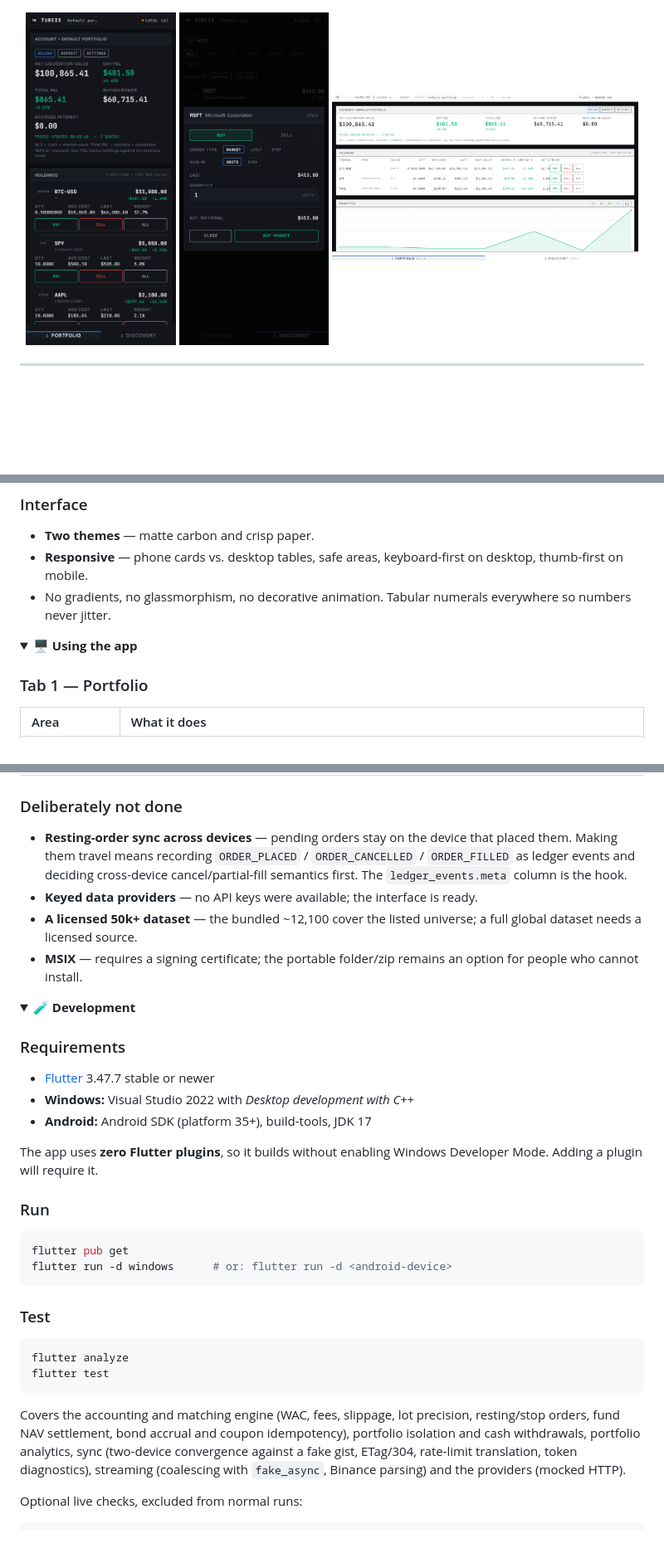
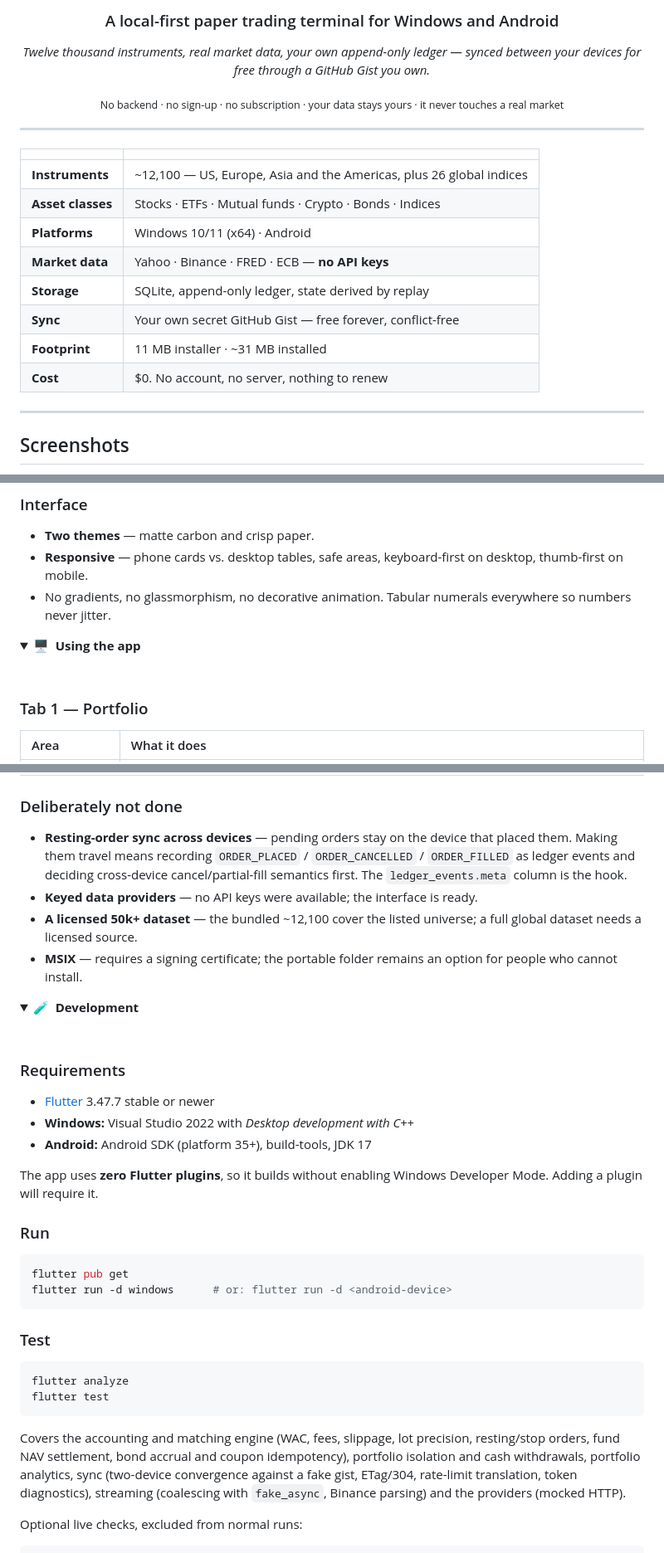
Before and after one commit to tureisD/paper-trading-app, a Markdown page: README.md, 3 parts joined by grey strips. Shown: that part at 83% size. Rendered like a GitHub page; folded sections open; blank space fills up the shorter version.

```diff
--- a/README.md
+++ b/README.md
@@ -16,9 +12,30 @@ touches a real market**.
 </p>
+
+<h3 align="center">A local-first paper trading terminal for Windows&nbsp;and&nbsp;Android</h3>
+
 <p align="center">
-  <img src="docs/screenshot-android-portfolio.png" width="24%" alt="Portfolio on Android" />
-  <img src="docs/screenshot-android-ticket.png" width="24%" alt="Order ticket on Android" />
-  <img src="docs/screenshot-portfolio-light.png" width="49%" alt="Portfolio tab in the light theme" />
+  <em>Twelve thousand instruments, real market data, your own append-only ledger —
+  synced between your devices for free through a GitHub Gist you own.</em>
+</p>
+
+<p align="center">
+  <sub>No backend · no sign-up · no subscription · your data stays yours · it never touches a real market</sub>
 </p>
 
 ---
 
+|  |  |
+| :--- | :--- |
+| **Instruments** | ~12,100 — US, Europe, Asia and the Americas, plus 26 global indices |
+| **Asset classes** | Stocks · ETFs · Mutual funds · Crypto · Bonds · Indices |
+| **Platforms** | Windows 10/11 (x64) · Android |
+| **Market data** | Yahoo · Binance · FRED · ECB — **no API keys** |
+| **Storage** | SQLite, append-only ledger, state derived by replay |
+| **Sync** | Your own secret GitHub Gist — free forever, conflict-free |
+| **Footprint** | 11 MB installer · ~31 MB installed |
+| **Cost** | $0. No account, no server, nothing to renew |
+
+---
+
+## Screenshots
+
@@ -121,7 +153,8 @@ debug-key signed, so Android will warn when sideloading — fine for personal us
 </details>
 
 <details>
-<summary><b>🖥️ Using the app</b></summary>
+<summary><b>🖥️ &nbsp;Using the app</b></summary>
+<br>
 
 ### Tab 1 — Portfolio
 
@@ -464,19 +499,20 @@ dropped.
 ### Deliberately not done
 
 - **Resting-order sync across devices** — pending orders stay on the device that
-  placed them. Making them travel means recording `ORDER_PLACED` /
-  `ORDER_CANCELLED` / `ORDER_FILLED` as ledger events and deciding cross-device
-  cancel/partial-fill semantics first. The `ledger_events.meta` column is the hook.
+  placed them. Making them travel means recording `ORDER_PLACED` / `ORDER_CANCELLED` /
+  `ORDER_FILLED` as ledger events and deciding cross-device cancel/partial-fill
+  semantics first. The `ledger_events.meta` column is the hook.
 - **Keyed data providers** — no API keys were available; the interface is ready.
-- **A licensed 50k+ dataset** — the bundled ~12,100 cover the listed universe; a
-  full global dataset needs a licensed source.
-- **MSIX** — requires a signing certificate; the portable folder/zip remains an
-  option for people who cannot install.
+- **A licensed 50k+ dataset** — the bundled ~12,100 cover the listed universe; a full
+  global dataset needs a licensed source.
+- **MSIX** — requires a signing certificate; the portable folder remains an option for
+  people who cannot install.
 
 </details>
 
 <details>
-<summary><b>🧪 Development</b></summary>
+<summary><b>🧪 &nbsp;Development</b></summary>
+<br>
 
 ### Requirements
 
@@ -484,8 +520,8 @@ dropped.
 - **Windows:** Visual Studio 2022 with *Desktop development with C++*
 - **Android:** Android SDK (platform 35+), build-tools, JDK 17
 
-The app uses **zero Flutter plugins**, so it builds without enabling Windows
-Developer Mode. Adding a plugin will require it.
+The app uses **zero Flutter plugins**, so it builds without enabling Windows Developer
+Mode. Adding a plugin will require it.
 
 ### Run
 
@@ -504,9 +540,9 @@ flutter test
 Covers the accounting and matching engine (WAC, fees, slippage, lot precision,
 resting/stop orders, fund NAV settlement, bond accrual and coupon idempotency),
 portfolio isolation and cash withdrawals, portfolio analytics, sync (two-device
-convergence against a fake gist, ETag/304, rate-limit translation, token
-diagnostics), streaming (coalescing with `fake_async`, Binance parsing) and the
-providers (mocked HTTP).
+convergence against a fake gist, ETag/304, rate-limit translation, token diagnostics),
+streaming (coalescing with `fake_async`, Binance parsing) and the providers (mocked
+HTTP).
 
 Optional live checks, excluded from normal runs:
 
```
Also changed, not shown: other parts of README.md (+152 -130 lines), docs/banner.png (added).
